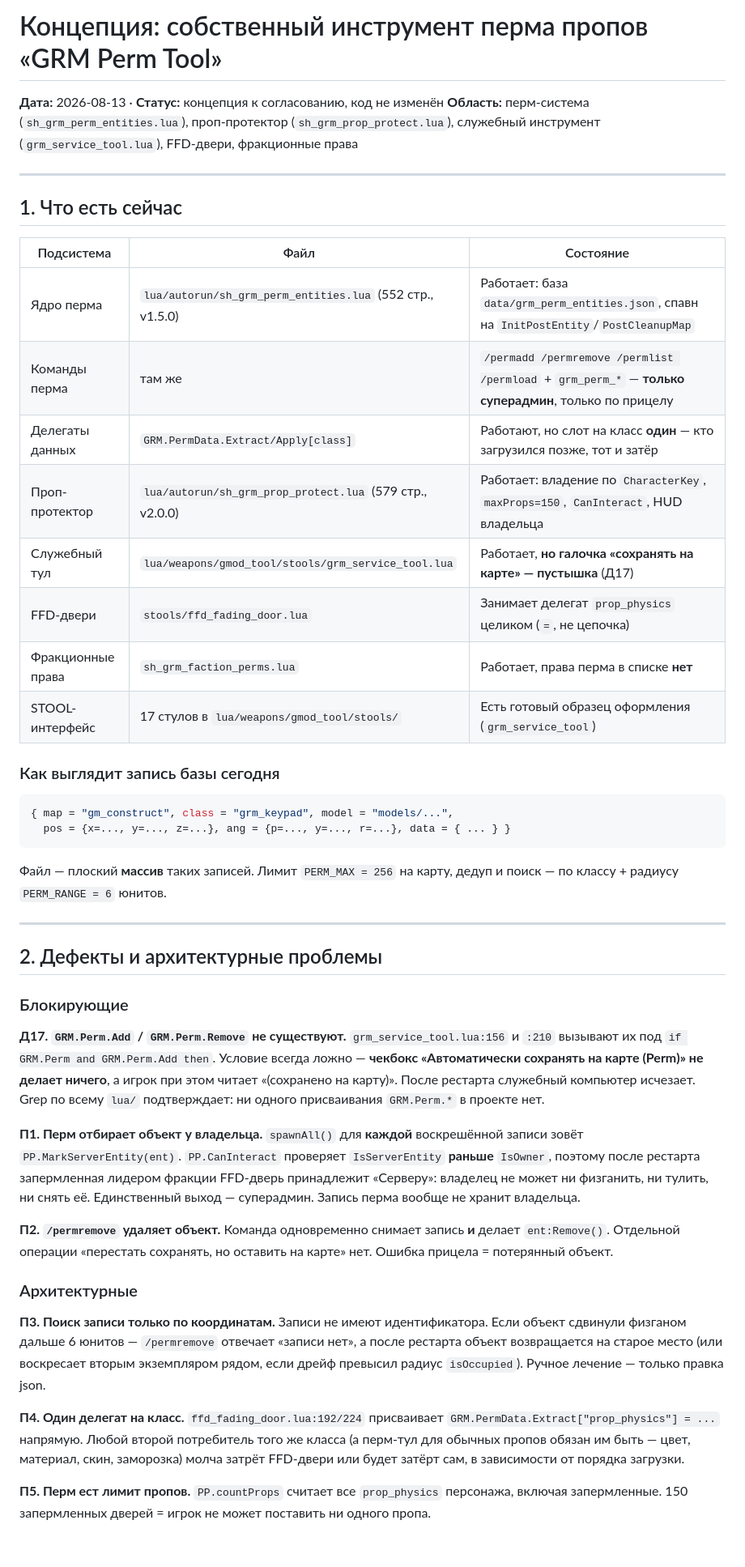
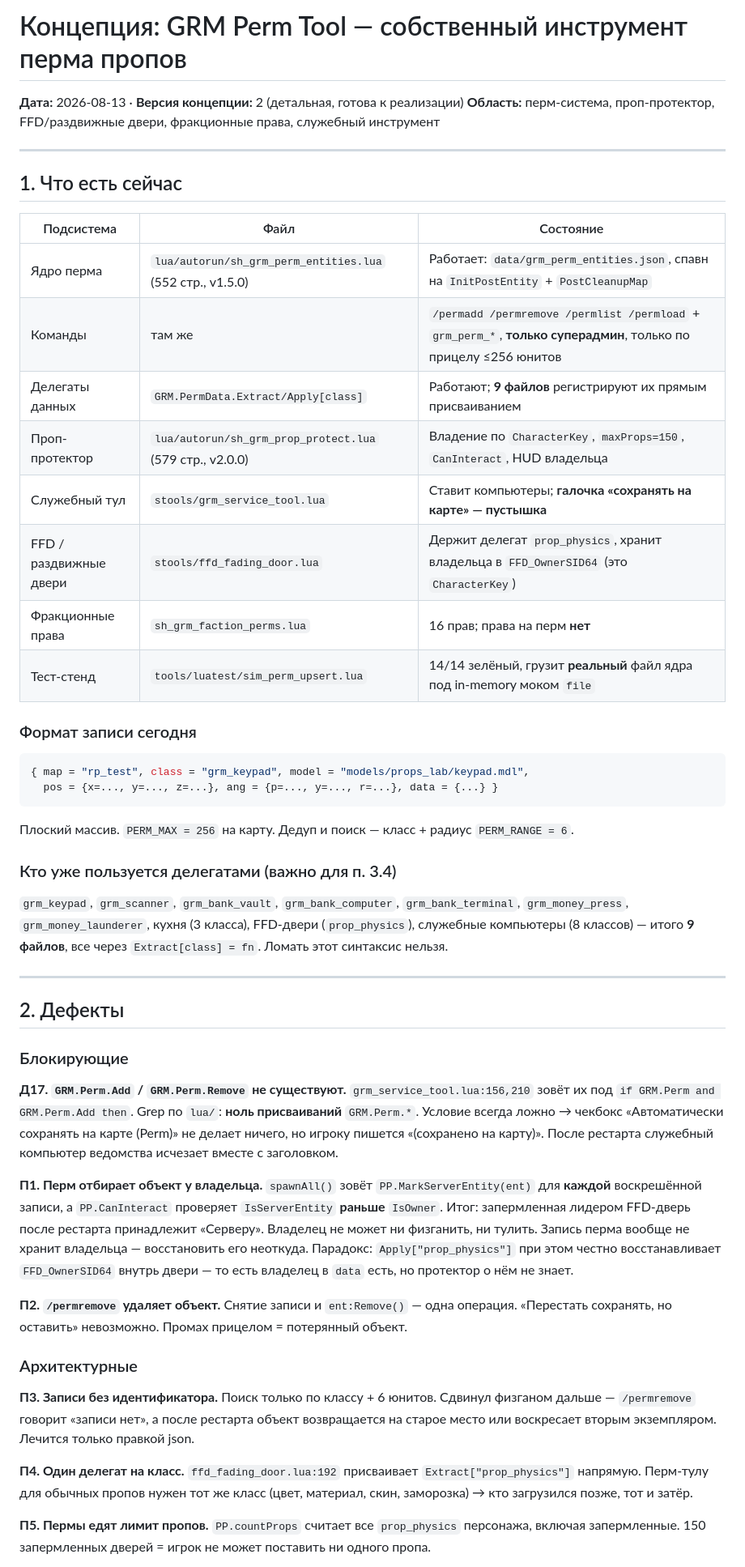
Before and after one commit to DrStrasse/DrStrasse, a Markdown page: CONCEPT_PERM_TOOL.md, the part around one of its changes. Shown at 81% size. GitHub-like rendering; blank space fills up the shorter version.

````diff
--- a/CONCEPT_PERM_TOOL.md
+++ b/CONCEPT_PERM_TOOL.md
@@ -1,8 +1,7 @@
-# Концепция: собственный инструмент перма пропов «GRM Perm Tool»
+# Концепция: GRM Perm Tool — собственный инструмент перма пропов
 
-**Дата:** 2026-08-13 · **Статус:** концепция к согласованию, код не изменён
-**Область:** перм-система (`sh_grm_perm_entities.lua`), проп-протектор (`sh_grm_prop_protect.lua`),
-служебный инструмент (`grm_service_tool.lua`), FFD-двери, фракционные права
+**Дата:** 2026-08-13 · **Версия концепции:** 2 (детальная, готова к реализации)
+**Область:** перм-система, проп-протектор, FFD/раздвижные двери, фракционные права, служебный инструмент
 
 ---
 
@@ -10,59 +9,64 @@
 
 | Подсистема | Файл | Состояние |
 |---|---|---|
-| Ядро перма | `lua/autorun/sh_grm_perm_entities.lua` (552 стр., v1.5.0) | Работает: база `data/grm_perm_entities.json`, спавн на `InitPostEntity`/`PostCleanupMap` |
-| Команды перма | там же | `/permadd /permremove /permlist /permload` + `grm_perm_*` — **только суперадмин**, только по прицелу |
-| Делегаты данных | `GRM.PermData.Extract/Apply[class]` | Работают, но слот на класс **один** — кто загрузился позже, тот и затёр |
-| Проп-протектор | `lua/autorun/sh_grm_prop_protect.lua` (579 стр., v2.0.0) | Работает: владение по `CharacterKey`, `maxProps=150`, `CanInteract`, HUD владельца |
-| Служебный тул | `lua/weapons/gmod_tool/stools/grm_service_tool.lua` | Работает, **но галочка «сохранять на карте» — пустышка** (Д17) |
-| FFD-двери | `stools/ffd_fading_door.lua` | Занимает делегат `prop_physics` целиком (`=`, не цепочка) |
-| Фракционные права | `sh_grm_faction_perms.lua` | Работает, права перма в списке **нет** |
-| STOOL-интерфейс | 17 стулов в `lua/weapons/gmod_tool/stools/` | Есть готовый образец оформления (`grm_service_tool`) |
+| Ядро перма | `lua/autorun/sh_grm_perm_entities.lua` (552 стр., v1.5.0) | Работает: `data/grm_perm_entities.json`, спавн на `InitPostEntity` + `PostCleanupMap` |
+| Команды | там же | `/permadd /permremove /permlist /permload` + `grm_perm_*`, **только суперадмин**, только по прицелу ≤256 юнитов |
+| Делегаты данных | `GRM.PermData.Extract/Apply[class]` | Работают; **9 файлов** регистрируют их прямым присваиванием |
+| Проп-протектор | `lua/autorun/sh_grm_prop_protect.lua` (579 стр., v2.0.0) | Владение по `CharacterKey`, `maxProps=150`, `CanInteract`, HUD владельца |
+| Служебный тул | `stools/grm_service_tool.lua` | Ставит компьютеры; **галочка «сохранять на карте» — пустышка** |
+| FFD / раздвижные двери | `stools/ffd_fading_door.lua` | Держит делегат `prop_physics`, хранит владельца в `FFD_OwnerSID64` (это `CharacterKey`) |
+| Фракционные права | `sh_grm_faction_perms.lua` | 16 прав; права на перм **нет** |
+| Тест-стенд | `tools/luatest/sim_perm_upsert.lua` | 14/14 зелёный, грузит **реальный** файл ядра под in-memory моком `file` |
 
-### Как выглядит запись базы сегодня
+### Формат записи сегодня
 
 ```lua
-{ map = "gm_construct", class = "grm_keypad", model = "models/...",
-  pos = {x=..., y=..., z=...}, ang = {p=..., y=..., r=...}, data = { ... } }
+{ map = "rp_test", class = "grm_keypad", model = "models/props_lab/keypad.mdl",
+  pos = {x=..., y=..., z=...}, ang = {p=..., y=..., r=...}, data = {...} }
 ```
 
-Файл — плоский **массив** таких записей. Лимит `PERM_MAX = 256` на карту, дедуп и поиск — по
-классу + радиусу `PERM_RANGE = 6` юнитов.
+Плоский массив. `PERM_MAX = 256` на карту. Дедуп и поиск — класс + радиус `PERM_RANGE = 6`.
+
+### Кто уже пользуется делегатами (важно для п. 3.4)
+
+`grm_keypad`, `grm_scanner`, `grm_bank_vault`, `grm_bank_computer`, `grm_bank_terminal`,
+`grm_money_press`, `grm_money_launderer`, кухня (3 класса), FFD-двери (`prop_physics`),
+служебные компьютеры (8 классов) — итого **9 файлов**, все через `Extract[class] = fn`.
+Ломать этот синтаксис нельзя.
 
 ---
 
-## 2. Дефекты и архитектурные проблемы
+## 2. Дефекты
 
 ### Блокирующие
 
 **Д17. `GRM.Perm.Add` / `GRM.Perm.Remove` не существуют.**
-`grm_service_tool.lua:156` и `:210` вызывают их под `if GRM.Perm and GRM.Perm.Add then`.
-Условие всегда ложно — **чекбокс «Автоматически сохранять на карте (Perm)» не делает ничего**,
-а игрок при этом читает «(сохранено на карту)». После рестарта служебный компьютер исчезает.
-Grep по всему `lua/` подтверждает: ни одного присваивания `GRM.Perm.*` в проекте нет.
+`grm_service_tool.lua:156,210` зовёт их под `if GRM.Perm and GRM.Perm.Add then`. Grep по `lua/`:
+**ноль присваиваний** `GRM.Perm.*`. Условие всегда ложно → чекбокс «Автоматически сохранять на
+карте (Perm)» не делает ничего, но игроку пишется «(сохранено на карту)». После рестарта
+служебный компьютер ведомства исчезает вместе с заголовком.
 
 **П1. Перм отбирает объект у владельца.**
-`spawnAll()` для **каждой** воскрешённой записи зовёт `PP.MarkServerEntity(ent)`.
-`PP.CanInteract` проверяет `IsServerEntity` **раньше** `IsOwner`, поэтому после рестарта
-запермленная лидером фракции FFD-дверь принадлежит «Серверу»: владелец не может ни физганить,
-ни тулить, ни снять её. Единственный выход — суперадмин. Запись перма вообще не хранит владельца.
+`spawnAll()` зовёт `PP.MarkServerEntity(ent)` для **каждой** воскрешённой записи, а
+`PP.CanInteract` проверяет `IsServerEntity` **раньше** `IsOwner`. Итог: запермленная лидером
+FFD-дверь после рестарта принадлежит «Серверу». Владелец не может ни физганить, ни тулить.
+Запись перма вообще не хранит владельца — восстановить его неоткуда.
+Парадокс: `Apply["prop_physics"]` при этом честно восстанавливает `FFD_OwnerSID64` внутрь
+двери — то есть владелец в `data` есть, но протектор о нём не знает.
 
-**П2. `/permremove` удаляет объект.**
-Команда одновременно снимает запись **и** делает `ent:Remove()`. Отдельной операции
-«перестать сохранять, но оставить на карте» нет. Ошибка прицела = потерянный объект.
+**П2. `/permremove` удаляет объект.** Снятие записи и `ent:Remove()` — одна операция.
+«Перестать сохранять, но оставить» невозможно. Промах прицелом = потерянный объект.
 
 ### Архитектурные
 
-**П3. Поиск записи только по координатам.** Записи не имеют идентификатора. Если объект
-сдвинули физганом дальше 6 юнитов — `/permremove` отвечает «записи нет», а после рестарта
-объект возвращается на старое место (или воскресает вторым экземпляром рядом, если дрейф
-превысил радиус `isOccupied`). Ручное лечение — только правка json.
+**П3. Записи без идентификатора.** Поиск только по классу + 6 юнитов. Сдвинул физганом
+дальше — `/permremove` говорит «записи нет», а после рестарта объект возвращается на старое
+место или воскресает вторым экземпляром. Лечится только правкой json.
 
-**П4. Один делегат на класс.** `ffd_fading_door.lua:192/224` присваивает
-`GRM.PermData.Extract["prop_physics"] = ...` напрямую. Любой второй потребитель того же
-класса (а перм-тул для обычных пропов обязан им быть — цвет, материал, скин, заморозка)
-молча затрёт FFD-двери или будет затёрт сам, в зависимости от порядка загрузки.
+**П4. Один делегат на класс.** `ffd_fading_door.lua:192` присваивает
+`Extract["prop_physics"]` напрямую. Перм-тулу для обычных пропов нужен тот же класс
+(цвет, материал, скин, заморозка) → кто загрузился позже, тот и затёр.
 
-**П5. Перм ест лимит пропов.** `PP.countProps` считает все `prop_physics` персонажа,
+**П5. Пермы едят лимит пропов.** `PP.countProps` считает все `prop_physics` персонажа,
 включая запермленные. 150 запермленных дверей = игрок не может поставить ни одного пропа.
 
````
Also changed, not shown: other parts of CONCEPT_PERM_TOOL.md (+182 -171 lines).
